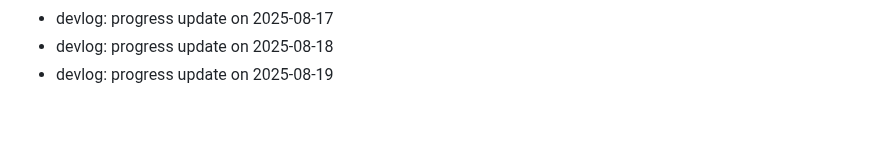
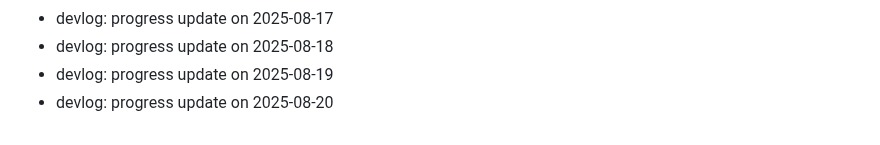
Before and after one commit to ParkerMartina/imxieyi, a Markdown page: DEVLOG.md, the part around the change. Drawn GitHub-style.

Commit message:
docs: devlog 2025-08-20

```diff
--- a/DEVLOG.md
+++ b/DEVLOG.md
@@ -409,3 +409,4 @@ Backfill2 Day 108
 - devlog: progress update on 2025-08-17
 - devlog: progress update on 2025-08-18
 - devlog: progress update on 2025-08-19
+- devlog: progress update on 2025-08-20
```
